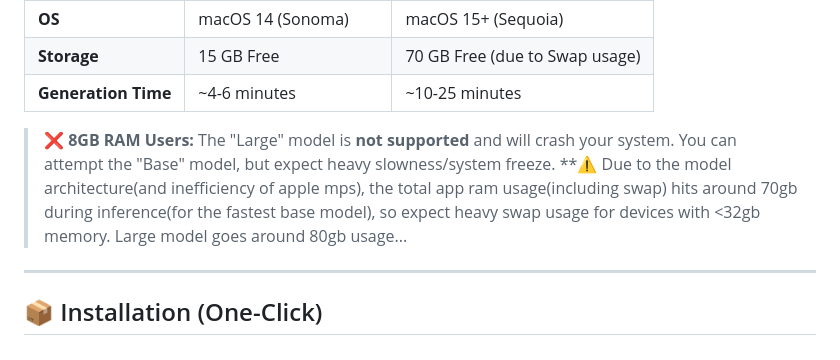
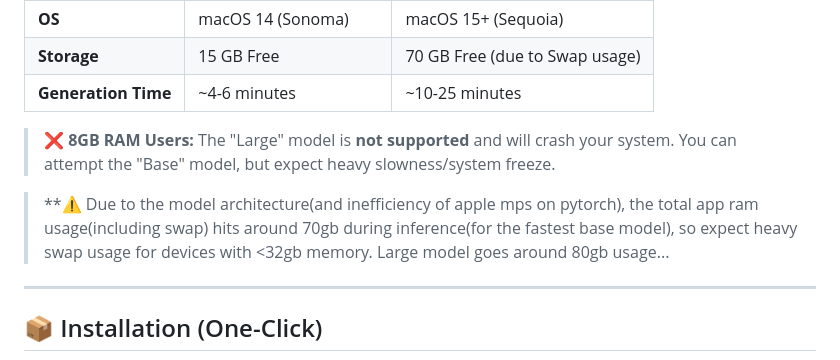
Before and after one commit to l3dlp-sandbox/SongGen-Mac, a Markdown page: README.md, the part around the change. Drawn GitHub-style.

```diff
--- a/README.md
+++ b/README.md
@@ -49,7 +49,8 @@ The original model requires massive NVIDIA GPUs. We have patched the entire depe
 | **Generation Time** | ~4-6 minutes | ~10-25 minutes |
 
 > **❌ 8GB RAM Users:** The "Large" model is **not supported** and will crash your system. You can attempt the "Base" model, but expect heavy slowness/system freeze.
-> **⚠️ Due to the model architecture(and inefficiency of apple mps), the total app ram usage(including swap) hits around 70gb during inference(for the fastest base model), so expect heavy swap usage for devices with <32gb memory. Large model goes around 80gb usage...
+
+> **⚠️ Due to the model architecture(and inefficiency of apple mps on pytorch), the total app ram usage(including swap) hits around 70gb during inference(for the fastest base model), so expect heavy swap usage for devices with <32gb memory. Large model goes around 80gb usage...
 
 ---
 
```
